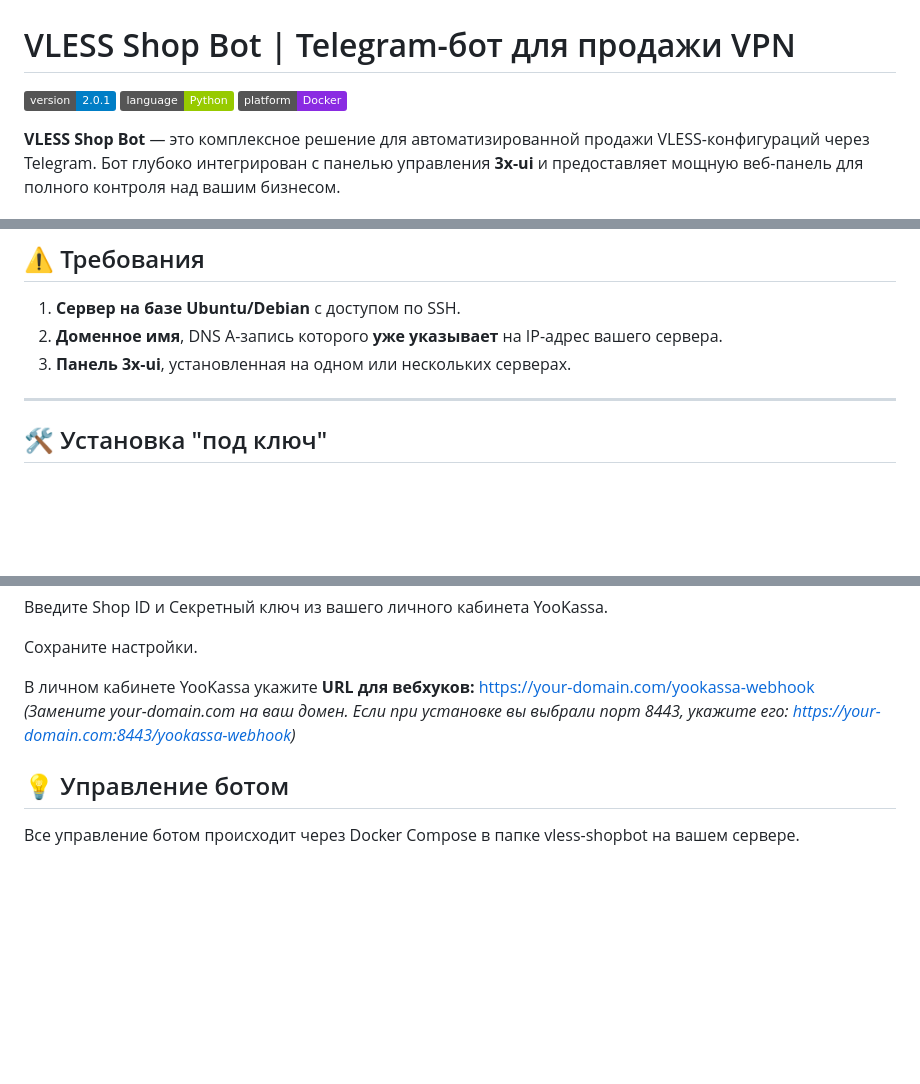
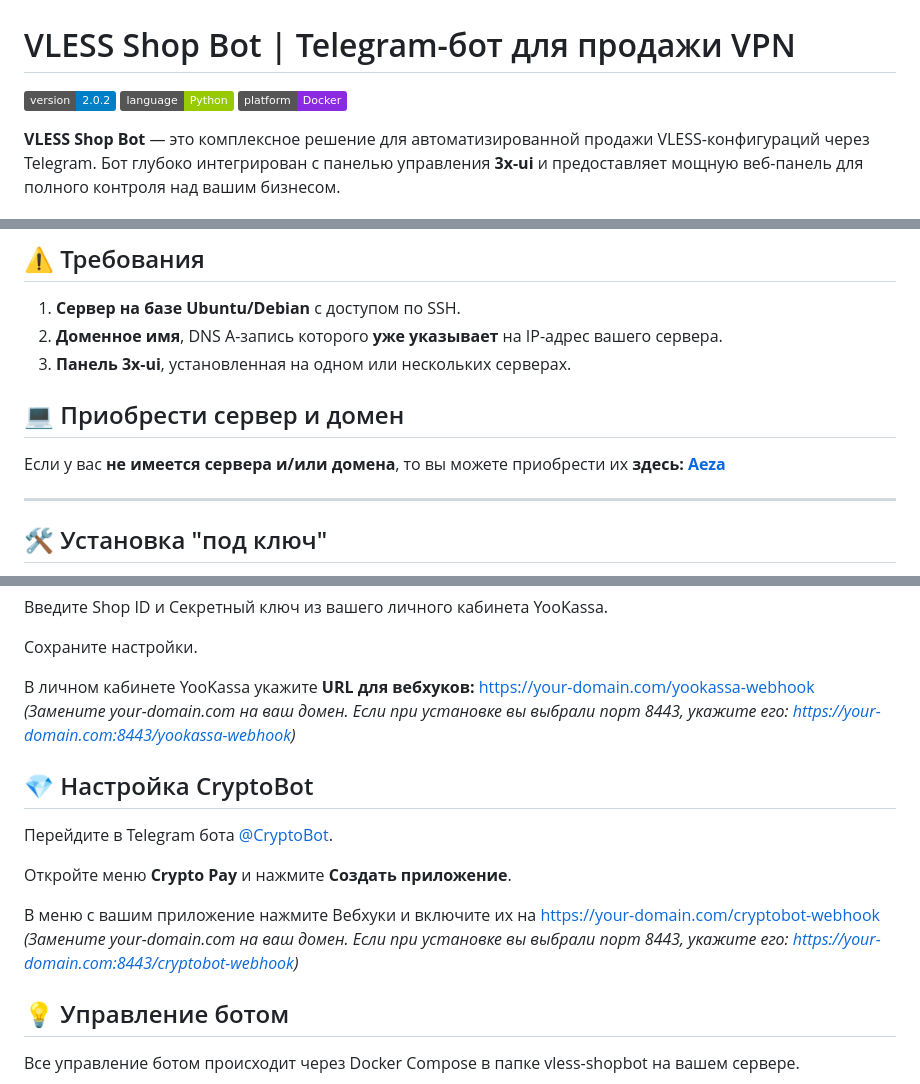
Before and after one commit to whusy/vless-shopbot, a Markdown page: README.md, 3 parts joined by grey strips. GitHub-like rendering; badges without logos; blank space fills up the shorter version.

```diff
--- a/README.md
+++ b/README.md
@@ -1,6 +1,6 @@
 # VLESS Shop Bot | Telegram-бот для продажи VPN
 
-![Версия](https://img.shields.io/badge/version-2.0.1-blue)
+![Версия](https://img.shields.io/badge/version-2.0.2-blue)
 ![Язык](https://img.shields.io/badge/language-Python-green)
 ![Платформа](https://img.shields.io/badge/platform-Docker-blueviolet)
 
@@ -24,6 +24,10 @@
 1.  **Сервер на базе Ubuntu/Debian** с доступом по SSH.
 2.  **Доменное имя**, DNS A-запись которого **уже указывает** на IP-адрес вашего сервера.
 3.  **Панель 3x-ui**, установленная на одном или нескольких серверах.
+
+## 💻 Приобрести сервер и домен
+
+Если у вас **не имеется сервера и/или домена**, то вы можете приобрести их **здесь: [Aeza](https://aeza.net/?ref=613643)**
 
 ---
 
@@ -101,6 +105,15 @@ wget https://raw.githubusercontent.com/evansvl/vless-shopbot/main/install.sh &&
 https://your-domain.com/yookassa-webhook
 _(Замените your-domain.com на ваш домен. Если при установке вы выбрали порт 8443, укажите его: https://your-domain.com:8443/yookassa-webhook)_
 
+## 💎 Настройка CryptoBot
+
+Перейдите в Telegram бота [@CryptoBot](https://t.me/CryptoBot).
+
+Откройте меню **Crypto Pay** и нажмите **Создать приложение**.
+
+В меню с вашим приложение нажмите Вебхуки и включите их на https://your-domain.com/cryptobot-webhook
+_(Замените your-domain.com на ваш домен. Если при установке вы выбрали порт 8443, укажите его: https://your-domain.com:8443/cryptobot-webhook)_
+
 ## 💡 Управление ботом
 
 Все управление ботом происходит через Docker Compose в папке vless-shopbot на вашем сервере.
```
